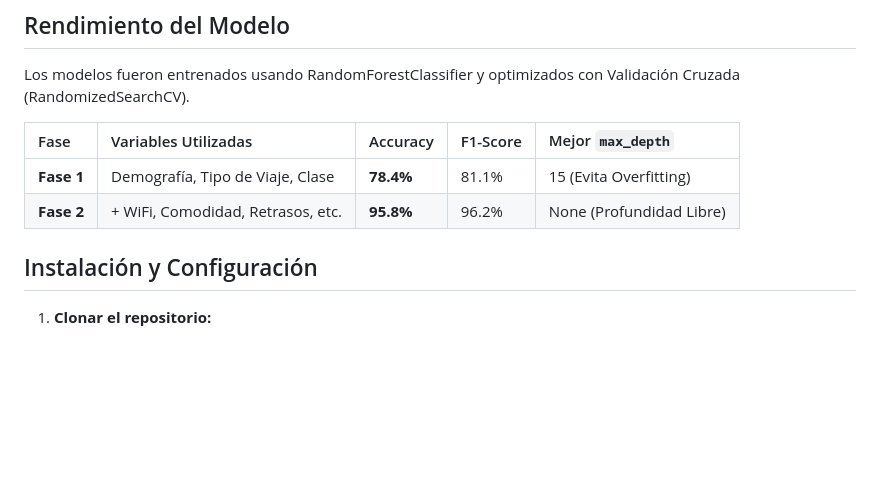
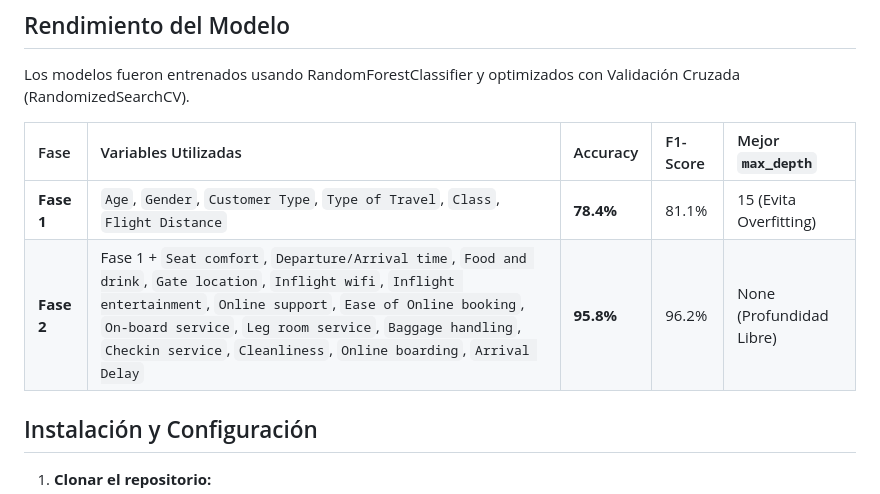
Before and after one commit to AgustinaHourcade/ML-airline-passenger-satisfaction, a Markdown page: README.md, the part around the change. Rendered like a GitHub page; blank space fills up the shorter version.

Commit message:
update features list

```diff
--- a/README.md
+++ b/README.md
@@ -26,8 +26,8 @@ Los modelos fueron entrenados usando RandomForestClassifier y optimizados con Va
 
 | Fase | Variables Utilizadas | Accuracy | F1-Score | Mejor `max_depth` |
 | :--- | :--- | :--- | :--- | :--- |
-| **Fase 1** | Demografía, Tipo de Viaje, Clase | **78.4%** | 81.1% | 15 (Evita Overfitting) |
-| **Fase 2** | + WiFi, Comodidad, Retrasos, etc. | **95.8%** | 96.2% | None (Profundidad Libre) |
+| **Fase 1** | `Age`, `Gender`, `Customer Type`, `Type of Travel`, `Class`, `Flight Distance` | **78.4%** | 81.1% | 15 (Evita Overfitting) |
+| **Fase 2** | Fase 1 + `Seat comfort`, `Departure/Arrival time`, `Food and drink`, `Gate location`, `Inflight wifi`, `Inflight entertainment`, `Online support`, `Ease of Online booking`, `On-board service`, `Leg room service`, `Baggage handling`, `Checkin service`, `Cleanliness`, `Online boarding`, `Arrival Delay` | **95.8%** | 96.2% | None (Profundidad Libre) |
 
 ## Instalación y Configuración
 
```
